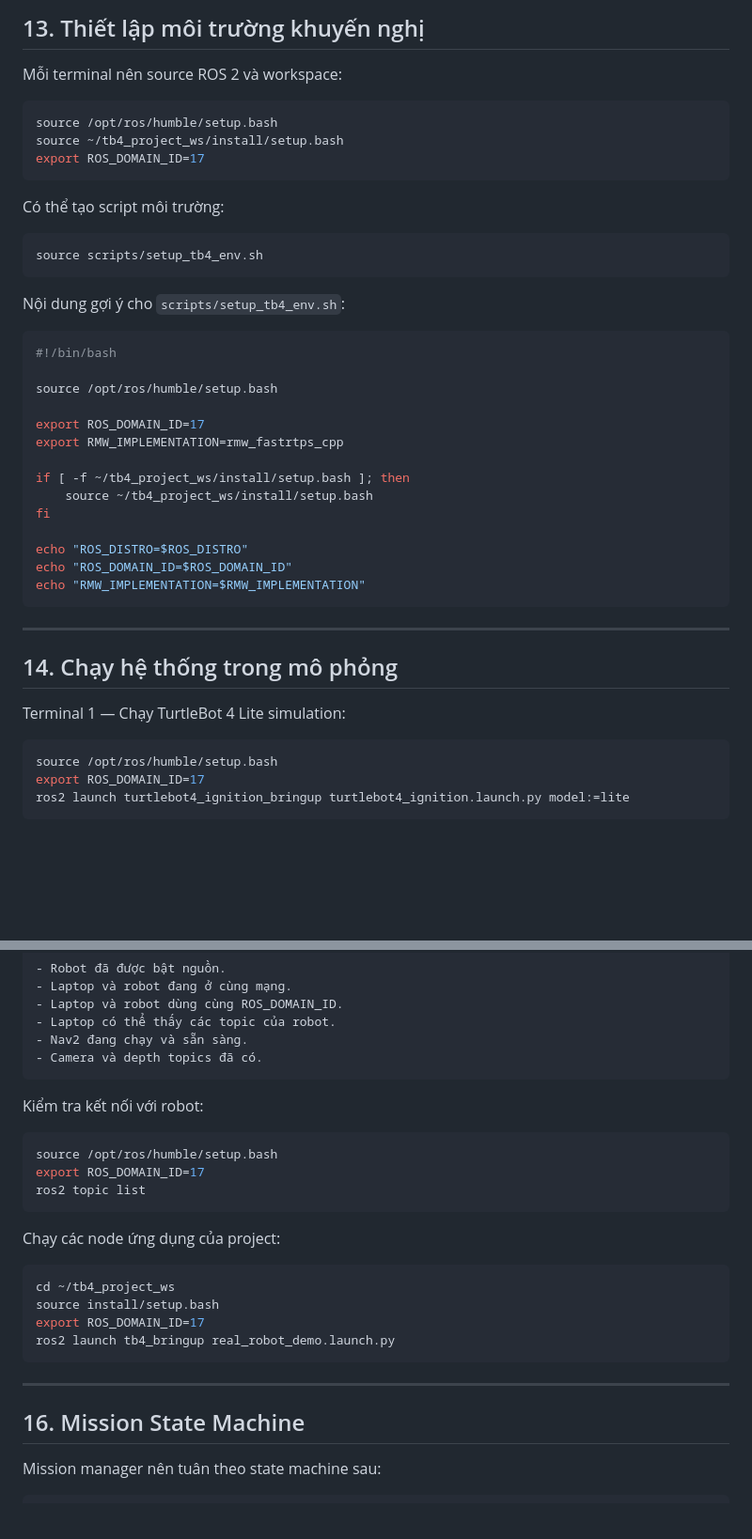
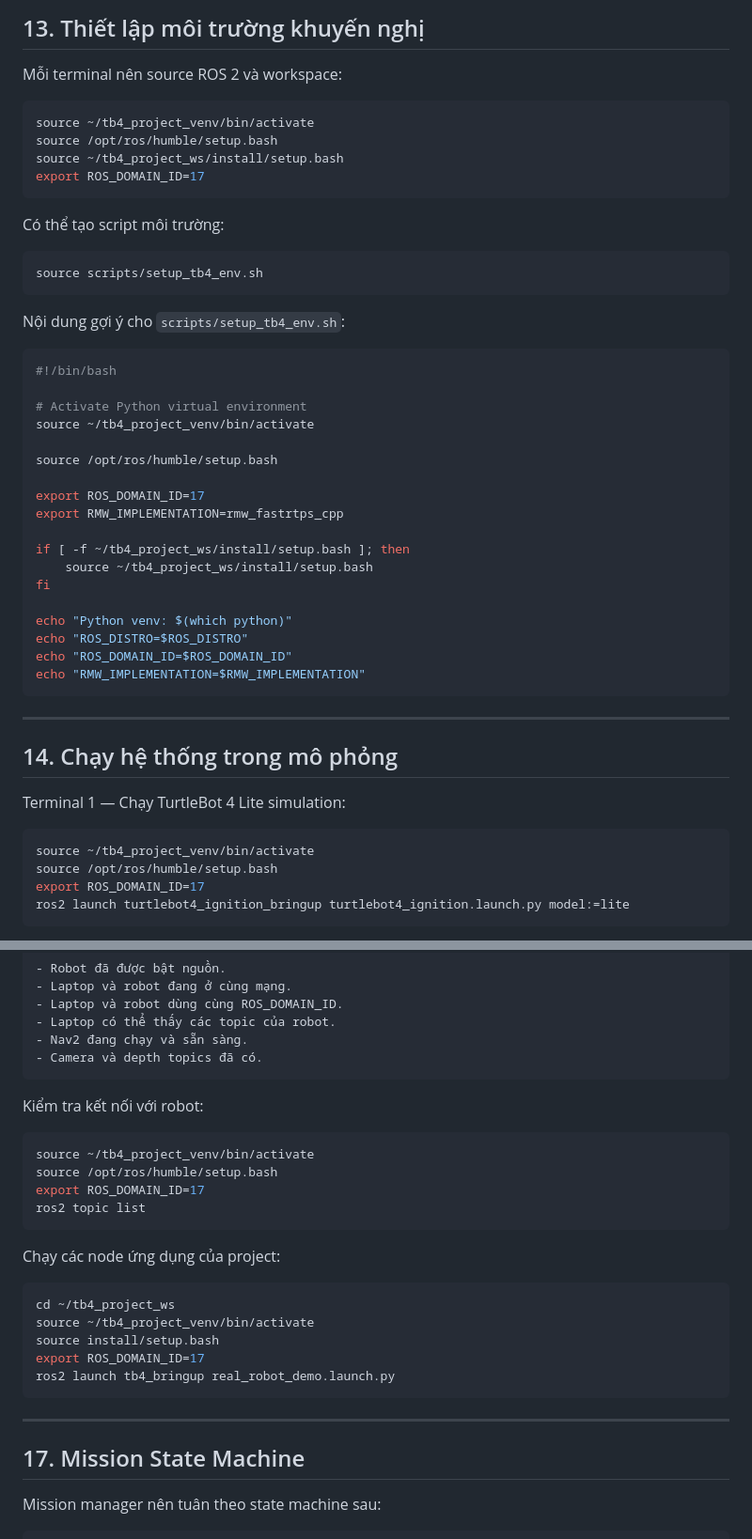
Before and after one commit to HoangAnh301194/Robot-s-Sensor-Actuators-, a Markdown page: README.md, 2 parts joined by grey strips. Shown at 94% size. GitHub-like rendering; blank space fills up the shorter version.

````diff
--- a/README.md
+++ b/README.md
@@ -638,6 +680,7 @@ source install/setup.bash
 Mỗi terminal nên source ROS 2 và workspace:
 
 ```bash
+source ~/tb4_project_venv/bin/activate
 source /opt/ros/humble/setup.bash
 source ~/tb4_project_ws/install/setup.bash
 export ROS_DOMAIN_ID=17
@@ -654,6 +697,9 @@ Nội dung gợi ý cho `scripts/setup_tb4_env.sh`:
 ```bash
 #!/bin/bash
 
+# Activate Python virtual environment
+source ~/tb4_project_venv/bin/activate
+
 source /opt/ros/humble/setup.bash
 
 export ROS_DOMAIN_ID=17
@@ -663,6 +709,7 @@ if [ -f ~/tb4_project_ws/install/setup.bash ]; then
     source ~/tb4_project_ws/install/setup.bash
 fi
 
+echo "Python venv: $(which python)"
 echo "ROS_DISTRO=$ROS_DISTRO"
 echo "ROS_DOMAIN_ID=$ROS_DOMAIN_ID"
 echo "RMW_IMPLEMENTATION=$RMW_IMPLEMENTATION"
@@ -675,6 +722,7 @@ echo "RMW_IMPLEMENTATION=$RMW_IMPLEMENTATION"
 Terminal 1 — Chạy TurtleBot 4 Lite simulation:
 
 ```bash
+source ~/tb4_project_venv/bin/activate
 source /opt/ros/humble/setup.bash
 export ROS_DOMAIN_ID=17
 ros2 launch turtlebot4_ignition_bringup turtlebot4_ignition.launch.py model:=lite
@@ -717,6 +765,7 @@ Trước khi chạy project trên robot thật, cần đảm bảo:
 Kiểm tra kết nối với robot:
 
 ```bash
+source ~/tb4_project_venv/bin/activate
 source /opt/ros/humble/setup.bash
 export ROS_DOMAIN_ID=17
 ros2 topic list
@@ -726,6 +775,7 @@ Chạy các node ứng dụng của project:
 
 ```bash
 cd ~/tb4_project_ws
+source ~/tb4_project_venv/bin/activate
 source install/setup.bash
 export ROS_DOMAIN_ID=17
 ros2 launch tb4_bringup real_robot_demo.launch.py
@@ -733,7 +783,7 @@ ros2 launch tb4_bringup real_robot_demo.launch.py
 
 ---
 
-## 16. Mission State Machine
+## 17. Mission State Machine
 
 Mission manager nên tuân theo state machine sau:
 
````
Also changed, not shown: other parts of README.md (+43 -1 lines).
